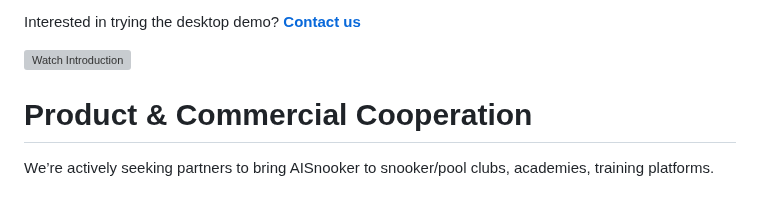
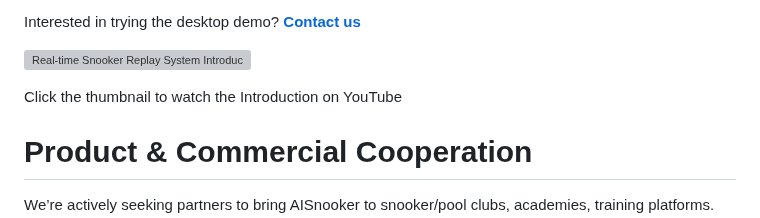
Before and after one commit to AISnooker/AISnooker, a Markdown page: README.md, the part around the change. Drawn GitHub-style; blank space fills up the shorter version; grey boxes are pictures that could not be loaded.

```diff
--- a/README.md
+++ b/README.md
@@ -44,7 +44,9 @@ We provide a ready-to-run desktop demo for macOS / Windows / Linux that turns an
 Interested in trying the desktop demo?
 [**Contact us**](https://forms.gle/Ce2q3s13YcxZZXv88)
 
-[![Watch Introduction](https://img.youtube.com/vi/qtv-8Uq3uAI/maxresdefault.jpg)](https://www.youtube.com/watch?v=qtv-8Uq3uAI)
+[![Real-time Snooker Replay System Introduction](https://img.youtube.com/vi/qtv-8Uq3uAI/hqdefault.jpg)](https://www.youtube.com/watch?v=qtv-8Uq3uAI)
+
+Click the thumbnail to watch the Introduction on YouTube
 
 # Product & Commercial Cooperation
 
```
